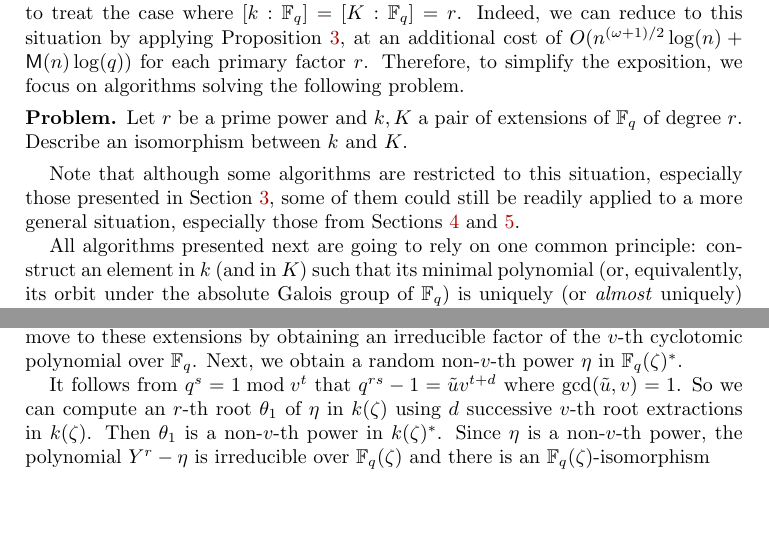
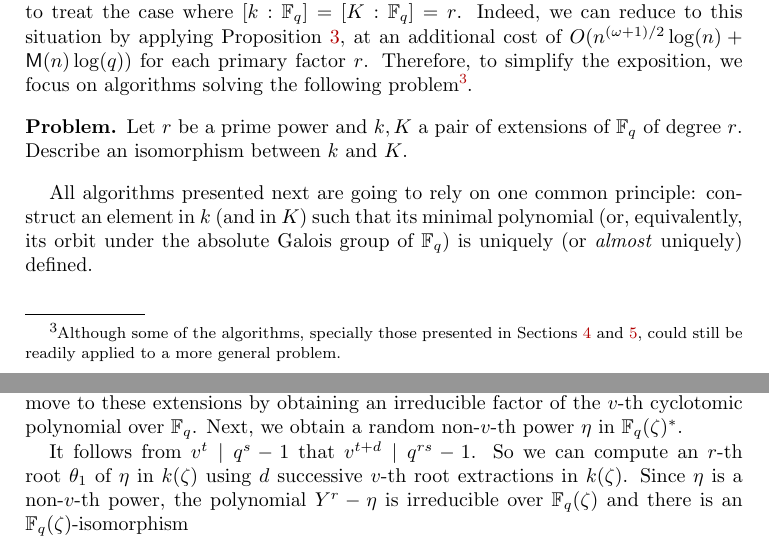
Before and after one commit to defeo/ffisom, a LaTeX document (paper/ffisom.tex): two parts of pages 10 and 18 of 33, joined at a grey line, cut so that both start at the same text, the shorter picture padded with empty space. Compiled offline with pdfLaTeX.

Commit message:
Fix section 3.3

```diff
--- a/paper/ffisom.tex
+++ b/paper/ffisom.tex
@@ -871,19 +871,15 @@ Indeed, we can reduce to this situation by applying
 Proposition~\ref{prop:subfield}, at an additional cost of
 $O(n^{(\omega+1)/2}\log(n) + \MM(n)\log(q))$ for each primary factor~$r$.
 Therefore, to simplify the exposition, we focus on algorithms
-solving the following problem.
+solving the following problem\footnote{Although some of the algorithms, specially
+those presented in Sections \ref{sec:rains-algorithm} and \ref{sec:rains-elliptic},
+could still be readily applied to a more general problem.}.
 \begin{problem}
 \label{prob:embedding}
 Let $r$ be a prime power and $k, K$ a pair of extensions of $\F_q$
 of degree $r$.
 Describe an isomorphism between $k$ and $K$.
 \end{problem}
-Note that although some algorithms are restricted to this situation,
-especially those presented in Section~\ref{sec:kummer},
-some of them could still be readily applied to a more general situation,
-especially those from Sections~\ref{sec:rains-algorithm}
-and~\ref{sec:rains-elliptic}.
-
 All algorithms presented next are going to rely on one common
 principle: construct an element in $k$ (and in $K$) such that its
 minimal polynomial (or, equivalently, its orbit under the absolute
@@ -1512,11 +1508,10 @@ field extensions $\F_q(\zeta) / \F_q, k(\zeta) / k, K(\zeta) / K$ are all of deg
 these extensions by obtaining an irreducible factor of the $v$-th cyclotomic polynomial over
 $\F_q$. Next, we obtain a random non-$v$-th power $\eta$ in $\F_q(\zeta)^*$.
 
-It follows from $q^s = 1 \bmod v^t$ that $q^{rs} - 1 = \tilde{u}v^{t + d}$ where $\gcd(\tilde{u},
-v) = 1$. So we can compute an $r$-th root $\theta_1$ of $\eta$ in $k(\zeta)$ using $d$ successive
-$v$-th root extractions in $k(\zeta)$. Then $\theta_1$ is a non-$v$-th power in $k(\zeta)^*$. Since
-$\eta$ is a non-$v$-th power, the polynomial $Y^r - \eta$ is irreducible over $\F_q(\zeta)$ and
-there is an $\F_q(\zeta)$-isomorphism
+It follows from $v^t \mid q^s - 1$ that $v^{t + d} \mid q^{rs} - 1$. So we can compute an $r$-th
+root $\theta_1$ of $\eta$ in $k(\zeta)$ using $d$ successive $v$-th root extractions in $k(\zeta)$.
+Since $\eta$ is a non-$v$-th power, the polynomial $Y^r - \eta$ is irreducible over $\F_q(\zeta)$
+and there is an $\F_q(\zeta)$-isomorphism
 \[ \F_q(\zeta)(\theta_1) \xrightarrow{\sim} \F_q(\zeta)[Y] / (Y^r - \eta) \]
 that sends $\theta_1$ to $Y$. From this we see that $\F_q(\theta)$ and $k(\zeta)$ have the same
 degree over $\F_q$, and hence $\F_q(\theta_1) = k(\zeta)$. Similarly, we find $\theta_2 \in
```
